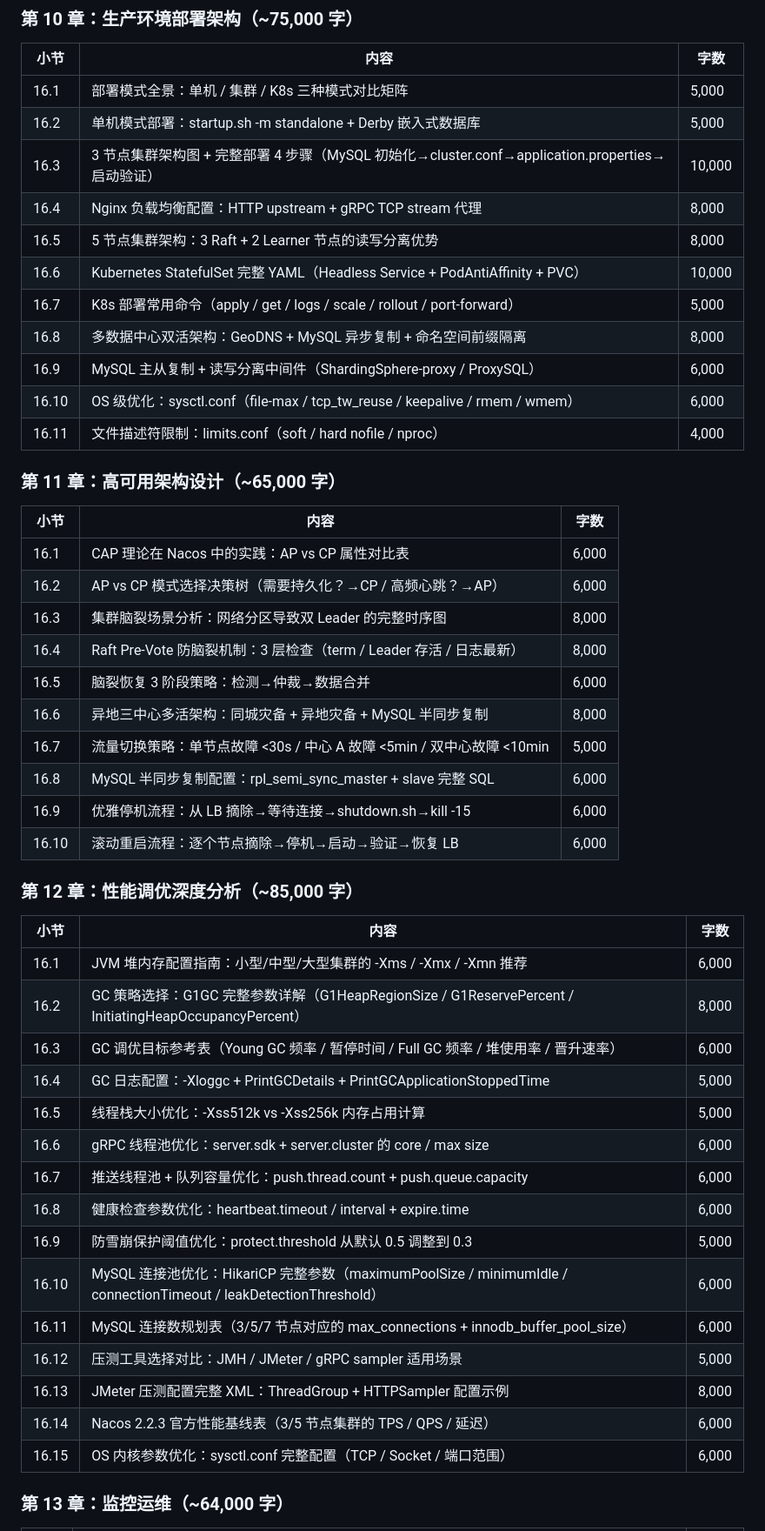
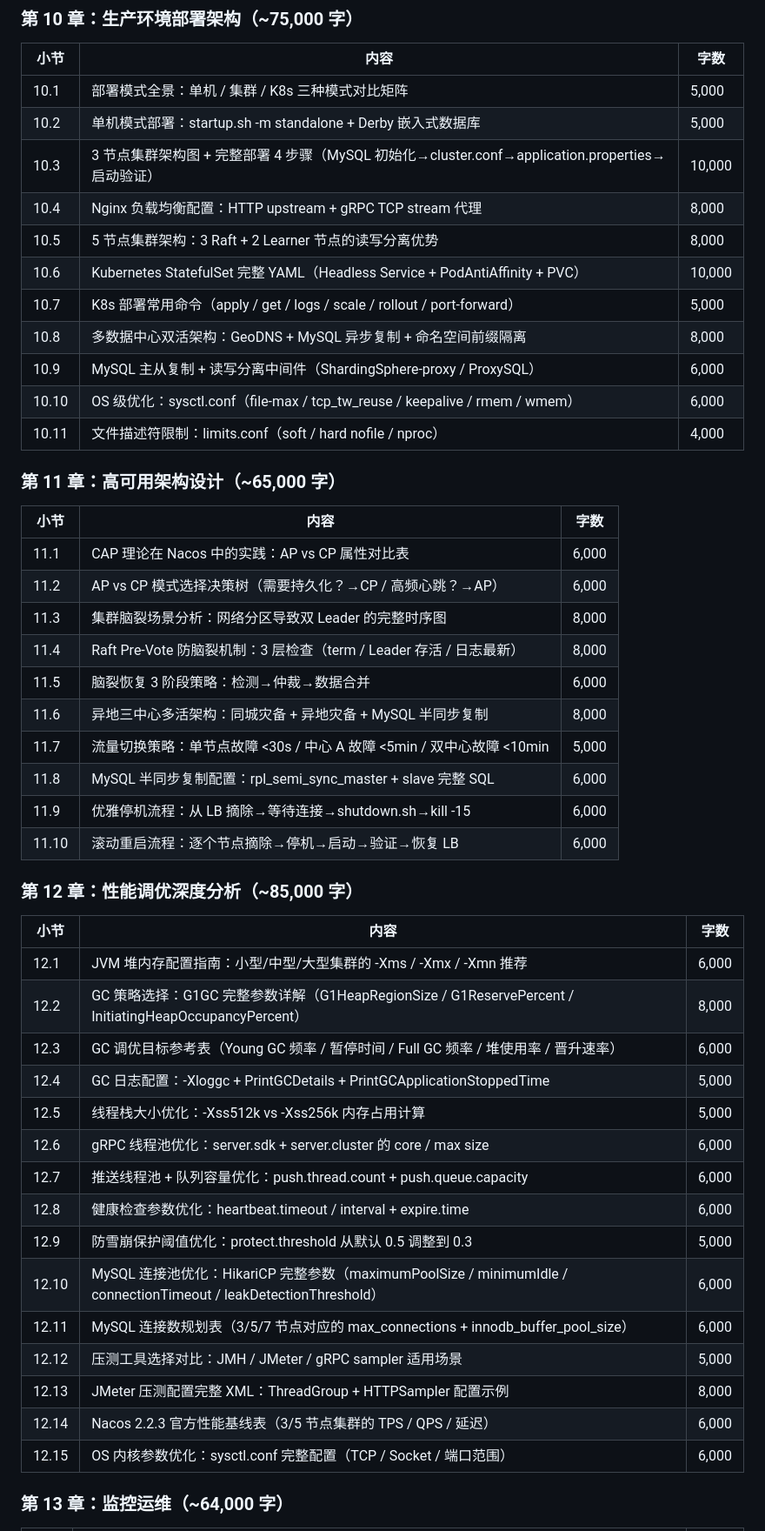
Before and after one commit to DJoel1107/nacos-2.2.3-deep-dive, a Markdown page: meta/nacos-doc-outline.md, the part around one of its changes. Shown at 87% size. GitHub-like rendering.

```diff
--- a/meta/nacos-doc-outline.md
+++ b/meta/nacos-doc-outline.md
@@ -196,52 +196,52 @@
 
 | 小节 | 内容 | 字数 |
 |------|------|------|
-| 16.1 | 部署模式全景：单机 / 集群 / K8s 三种模式对比矩阵 | 5,000 |
-| 16.2 | 单机模式部署：startup.sh -m standalone + Derby 嵌入式数据库 | 5,000 |
-| 16.3 | 3 节点集群架构图 + 完整部署 4 步骤（MySQL 初始化→cluster.conf→application.properties→启动验证） | 10,000 |
-| 16.4 | Nginx 负载均衡配置：HTTP upstream + gRPC TCP stream 代理 | 8,000 |
-| 16.5 | 5 节点集群架构：3 Raft + 2 Learner 节点的读写分离优势 | 8,000 |
-| 16.6 | Kubernetes StatefulSet 完整 YAML（Headless Service + PodAntiAffinity + PVC） | 10,000 |
-| 16.7 | K8s 部署常用命令（apply / get / logs / scale / rollout / port-forward） | 5,000 |
-| 16.8 | 多数据中心双活架构：GeoDNS + MySQL 异步复制 + 命名空间前缀隔离 | 8,000 |
-| 16.9 | MySQL 主从复制 + 读写分离中间件（ShardingSphere-proxy / ProxySQL） | 6,000 |
-| 16.10 | OS 级优化：sysctl.conf（file-max / tcp_tw_reuse / keepalive / rmem / wmem） | 6,000 |
-| 16.11 | 文件描述符限制：limits.conf（soft / hard nofile / nproc） | 4,000 |
+| 10.1 | 部署模式全景：单机 / 集群 / K8s 三种模式对比矩阵 | 5,000 |
+| 10.2 | 单机模式部署：startup.sh -m standalone + Derby 嵌入式数据库 | 5,000 |
+| 10.3 | 3 节点集群架构图 + 完整部署 4 步骤（MySQL 初始化→cluster.conf→application.properties→启动验证） | 10,000 |
+| 10.4 | Nginx 负载均衡配置：HTTP upstream + gRPC TCP stream 代理 | 8,000 |
+| 10.5 | 5 节点集群架构：3 Raft + 2 Learner 节点的读写分离优势 | 8,000 |
+| 10.6 | Kubernetes StatefulSet 完整 YAML（Headless Service + PodAntiAffinity + PVC） | 10,000 |
+| 10.7 | K8s 部署常用命令（apply / get / logs / scale / rollout / port-forward） | 5,000 |
+| 10.8 | 多数据中心双活架构：GeoDNS + MySQL 异步复制 + 命名空间前缀隔离 | 8,000 |
+| 10.9 | MySQL 主从复制 + 读写分离中间件（ShardingSphere-proxy / ProxySQL） | 6,000 |
+| 10.10 | OS 级优化：sysctl.conf（file-max / tcp_tw_reuse / keepalive / rmem / wmem） | 6,000 |
+| 10.11 | 文件描述符限制：limits.conf（soft / hard nofile / nproc） | 4,000 |
 
 ### 第 11 章：高可用架构设计（~65,000 字）
 
 | 小节 | 内容 | 字数 |
 |------|------|------|
-| 16.1 | CAP 理论在 Nacos 中的实践：AP vs CP 属性对比表 | 6,000 |
-| 16.2 | AP vs CP 模式选择决策树（需要持久化？→CP / 高频心跳？→AP） | 6,000 |
-| 16.3 | 集群脑裂场景分析：网络分区导致双 Leader 的完整时序图 | 8,000 |
-| 16.4 | Raft Pre-Vote 防脑裂机制：3 层检查（term / Leader 存活 / 日志最新） | 8,000 |
-| 16.5 | 脑裂恢复 3 阶段策略：检测→仲裁→数据合并 | 6,000 |
-| 16.6 | 异地三中心多活架构：同城灾备 + 异地灾备 + MySQL 半同步复制 | 8,000 |
-| 16.7 | 流量切换策略：单节点故障 <30s / 中心 A 故障 <5min / 双中心故障 <10min | 5,000 |
-| 16.8 | MySQL 半同步复制配置：rpl_semi_sync_master + slave 完整 SQL | 6,000 |
-| 16.9 | 优雅停机流程：从 LB 摘除→等待连接→shutdown.sh→kill -15 | 6,000 |
-| 16.10 | 滚动重启流程：逐个节点摘除→停机→启动→验证→恢复 LB | 6,000 |
+| 11.1 | CAP 理论在 Nacos 中的实践：AP vs CP 属性对比表 | 6,000 |
+| 11.2 | AP vs CP 模式选择决策树（需要持久化？→CP / 高频心跳？→AP） | 6,000 |
+| 11.3 | 集群脑裂场景分析：网络分区导致双 Leader 的完整时序图 | 8,000 |
+| 11.4 | Raft Pre-Vote 防脑裂机制：3 层检查（term / Leader 存活 / 日志最新） | 8,000 |
+| 11.5 | 脑裂恢复 3 阶段策略：检测→仲裁→数据合并 | 6,000 |
+| 11.6 | 异地三中心多活架构：同城灾备 + 异地灾备 + MySQL 半同步复制 | 8,000 |
+| 11.7 | 流量切换策略：单节点故障 <30s / 中心 A 故障 <5min / 双中心故障 <10min | 5,000 |
+| 11.8 | MySQL 半同步复制配置：rpl_semi_sync_master + slave 完整 SQL | 6,000 |
+| 11.9 | 优雅停机流程：从 LB 摘除→等待连接→shutdown.sh→kill -15 | 6,000 |
+| 11.10 | 滚动重启流程：逐个节点摘除→停机→启动→验证→恢复 LB | 6,000 |
 
 ### 第 12 章：性能调优深度分析（~85,000 字）
 
 | 小节 | 内容 | 字数 |
 |------|------|------|
-| 16.1 | JVM 堆内存配置指南：小型/中型/大型集群的 -Xms / -Xmx / -Xmn 推荐 | 6,000 |
-| 16.2 | GC 策略选择：G1GC 完整参数详解（G1HeapRegionSize / G1ReservePercent / InitiatingHeapOccupancyPercent） | 8,000 |
-| 16.3 | GC 调优目标参考表（Young GC 频率 / 暂停时间 / Full GC 频率 / 堆使用率 / 晋升速率） | 6,000 |
-| 16.4 | GC 日志配置：-Xloggc + PrintGCDetails + PrintGCApplicationStoppedTime | 5,000 |
-| 16.5 | 线程栈大小优化：-Xss512k vs -Xss256k 内存占用计算 | 5,000 |
-| 16.6 | gRPC 线程池优化：server.sdk + server.cluster 的 core / max size | 6,000 |
-| 16.7 | 推送线程池 + 队列容量优化：push.thread.count + push.queue.capacity | 6,000 |
-| 16.8 | 健康检查参数优化：heartbeat.timeout / interval + expire.time | 6,000 |
-| 16.9 | 防雪崩保护阈值优化：protect.threshold 从默认 0.5 调整到 0.3 | 5,000 |
-| 16.10 | MySQL 连接池优化：HikariCP 完整参数（maximumPoolSize / minimumIdle / connectionTimeout / leakDetectionThreshold） | 6,000 |
-| 16.11 | MySQL 连接数规划表（3/5/7 节点对应的 max_connections + innodb_buffer_pool_size） | 6,000 |
-| 16.12 | 压测工具选择对比：JMH / JMeter / gRPC sampler 适用场景 | 5,000 |
-| 16.13 | JMeter 压测配置完整 XML：ThreadGroup + HTTPSampler 配置示例 | 8,000 |
-| 16.14 | Nacos 2.2.3 官方性能基线表（3/5 节点集群的 TPS / QPS / 延迟） | 6,000 |
-| 16.15 | OS 内核参数优化：sysctl.conf 完整配置（TCP / Socket / 端口范围） | 6,000 |
+| 12.1 | JVM 堆内存配置指南：小型/中型/大型集群的 -Xms / -Xmx / -Xmn 推荐 | 6,000 |
+| 12.2 | GC 策略选择：G1GC 完整参数详解（G1HeapRegionSize / G1ReservePercent / InitiatingHeapOccupancyPercent） | 8,000 |
+| 12.3 | GC 调优目标参考表（Young GC 频率 / 暂停时间 / Full GC 频率 / 堆使用率 / 晋升速率） | 6,000 |
+| 12.4 | GC 日志配置：-Xloggc + PrintGCDetails + PrintGCApplicationStoppedTime | 5,000 |
+| 12.5 | 线程栈大小优化：-Xss512k vs -Xss256k 内存占用计算 | 5,000 |
+| 12.6 | gRPC 线程池优化：server.sdk + server.cluster 的 core / max size | 6,000 |
+| 12.7 | 推送线程池 + 队列容量优化：push.thread.count + push.queue.capacity | 6,000 |
+| 12.8 | 健康检查参数优化：heartbeat.timeout / interval + expire.time | 6,000 |
+| 12.9 | 防雪崩保护阈值优化：protect.threshold 从默认 0.5 调整到 0.3 | 5,000 |
+| 12.10 | MySQL 连接池优化：HikariCP 完整参数（maximumPoolSize / minimumIdle / connectionTimeout / leakDetectionThreshold） | 6,000 |
+| 12.11 | MySQL 连接数规划表（3/5/7 节点对应的 max_connections + innodb_buffer_pool_size） | 6,000 |
+| 12.12 | 压测工具选择对比：JMH / JMeter / gRPC sampler 适用场景 | 5,000 |
+| 12.13 | JMeter 压测配置完整 XML：ThreadGroup + HTTPSampler 配置示例 | 8,000 |
+| 12.14 | Nacos 2.2.3 官方性能基线表（3/5 节点集群的 TPS / QPS / 延迟） | 6,000 |
+| 12.15 | OS 内核参数优化：sysctl.conf 完整配置（TCP / Socket / 端口范围） | 6,000 |
 
 ### 第 13 章：监控运维（~64,000 字）
 
```
Also changed, not shown: other parts of meta/nacos-doc-outline.md (+61 -61 lines).
